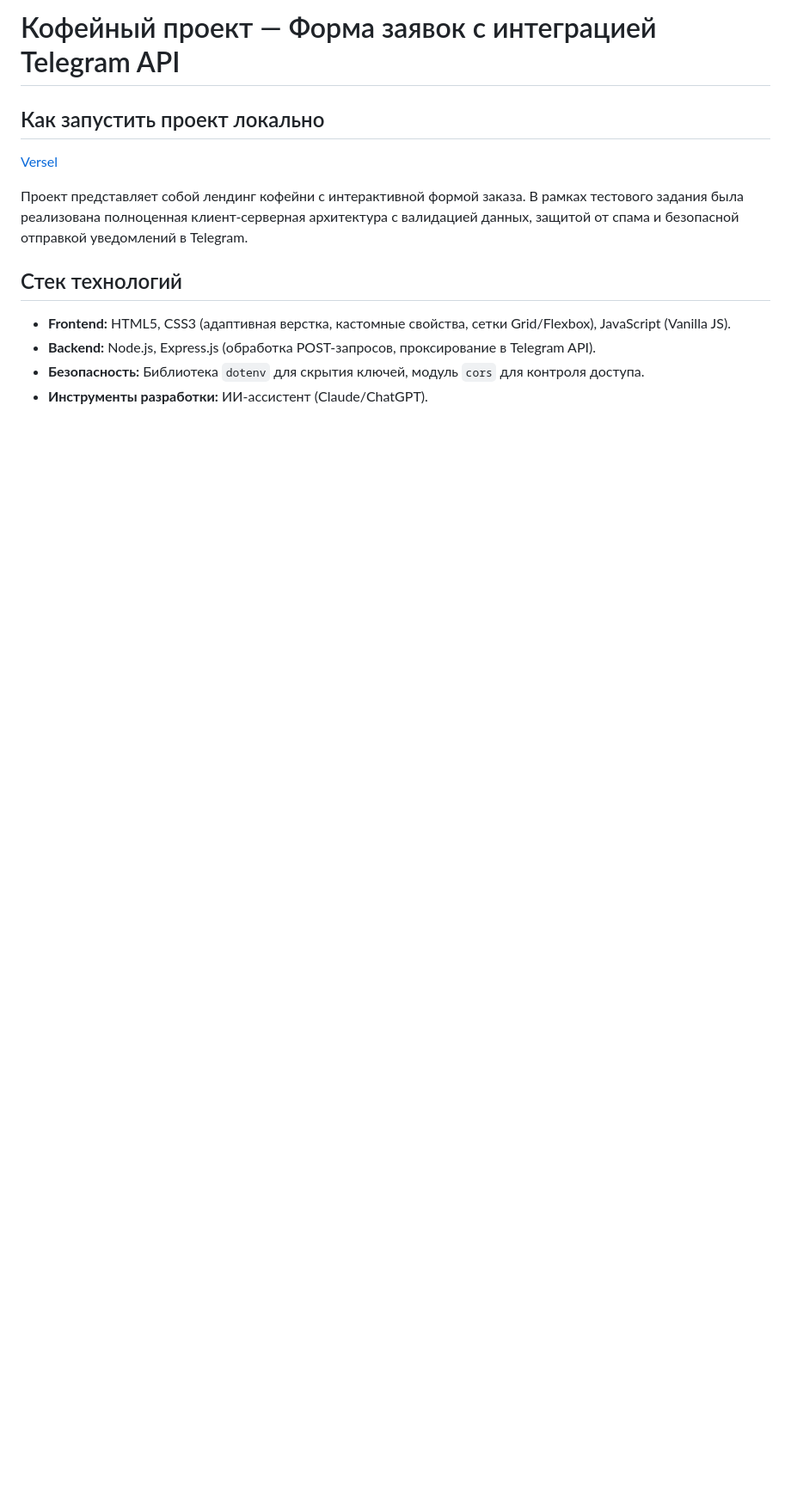
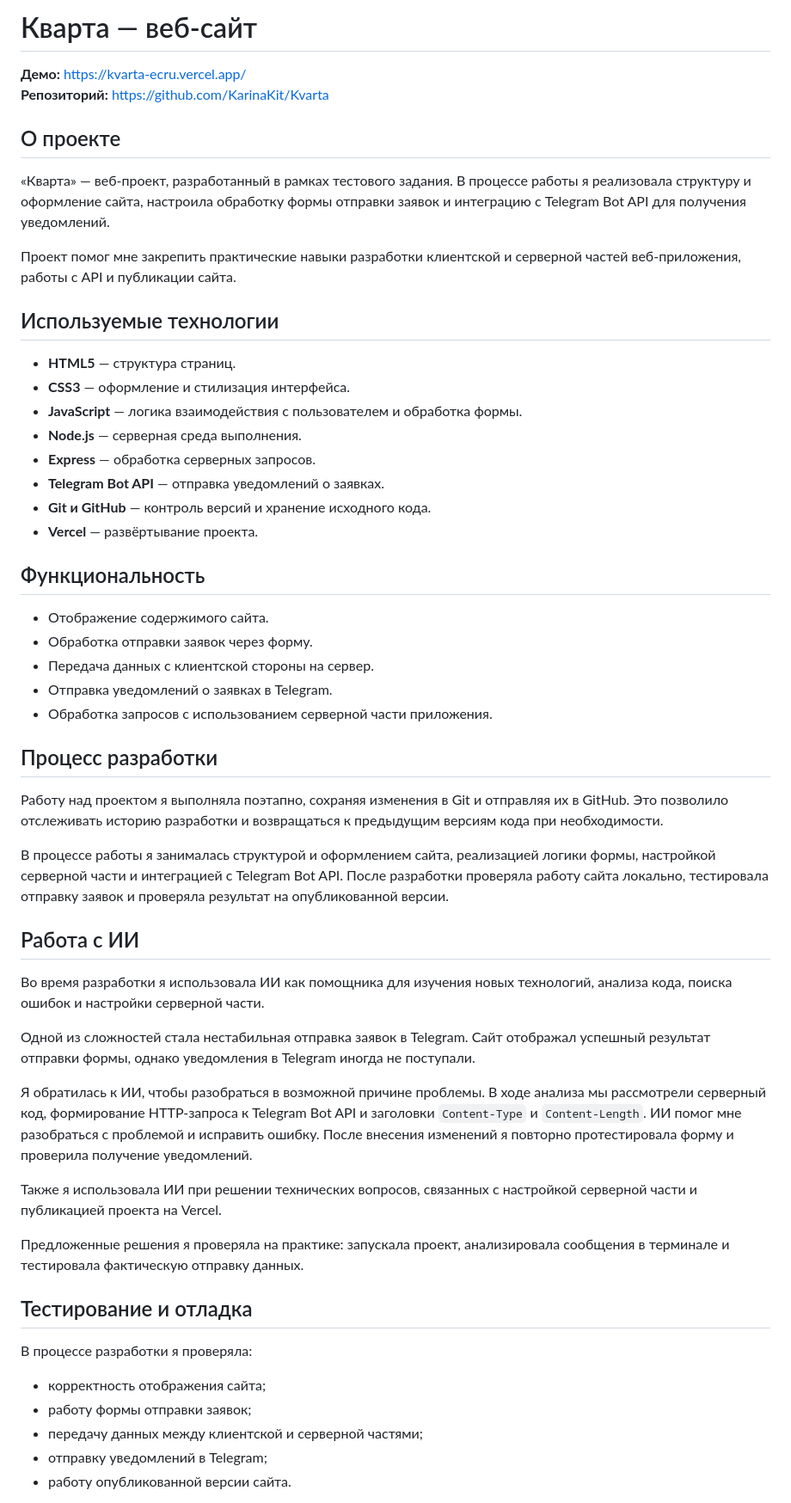
Before and after one commit to KarinaKit/Kvarta, a Markdown page: README.md, the part around one of its changes. Shown at 86% size. GitHub-like rendering; blank space fills up the shorter version.

Commit message:
Update README.md
docs: add project README

```diff
--- a/README.md
+++ b/README.md
@@ -1,15 +1,58 @@
-# Кофейный проект — Форма заявок с интеграцией Telegram API
+# Кварта — веб-сайт
 
+**Демо:** https://kvarta-ecru.vercel.app/
+**Репозиторий:** https://github.com/KarinaKit/Kvarta
 
-## Как запустить проект локально
+## О проекте
 
-[Versel](https://kvarta-ecru.vercel.app/index.html)
+«Кварта» — веб-проект, разработанный в рамках тестового задания. В процессе работы я реализовала структуру и оформление сайта, настроила обработку формы отправки заявок и интеграцию с Telegram Bot API для получения уведомлений.
 
+Проект помог мне закрепить практические навыки разработки клиентской и серверной частей веб-приложения, работы с API и публикации сайта.
 
-Проект представляет собой лендинг кофейни с интерактивной формой заказа. В рамках тестового задания была реализована полноценная клиент-серверная архитектура с валидацией данных, защитой от спама и безопасной отправкой уведомлений в Telegram.
+## Используемые технологии
 
-## Стек технологий
-* **Frontend:** HTML5, CSS3 (адаптивная верстка, кастомные свойства, сетки Grid/Flexbox), JavaScript (Vanilla JS).
-* **Backend:** Node.js, Express.js (обработка POST-запросов, проксирование в Telegram API).
-* **Безопасность:** Библиотека `dotenv` для скрытия ключей, модуль `cors` для контроля доступа.
-* **Инструменты разработки:** ИИ-ассистент (Claude/ChatGPT).
+- **HTML5** — структура страниц.
+- **CSS3** — оформление и стилизация интерфейса.
+- **JavaScript** — логика взаимодействия с пользователем и обработка формы.
+- **Node.js** — серверная среда выполнения.
+- **Express** — обработка серверных запросов.
+- **Telegram Bot API** — отправка уведомлений о заявках.
+- **Git и GitHub** — контроль версий и хранение исходного кода.
+- **Vercel** — развёртывание проекта.
+
+## Функциональность
+
+- Отображение содержимого сайта.
+- Обработка отправки заявок через форму.
+- Передача данных с клиентской стороны на сервер.
+- Отправка уведомлений о заявках в Telegram.
+- Обработка запросов с использованием серверной части приложения.
+
+## Процесс разработки
+
+Работу над проектом я выполняла поэтапно, сохраняя изменения в Git и отправляя их в GitHub. Это позволило отслеживать историю разработки и возвращаться к предыдущим версиям кода при необходимости.
+
+В процессе работы я занималась структурой и оформлением сайта, реализацией логики формы, настройкой серверной части и интеграцией с Telegram Bot API. После разработки проверяла работу сайта локально, тестировала отправку заявок и проверяла результат на опубликованной версии.
+
+## Работа с ИИ
+
+Во время разработки я использовала ИИ как помощника для изучения новых технологий, анализа кода, поиска ошибок и настройки серверной части.
+
+Одной из сложностей стала нестабильная отправка заявок в Telegram. Сайт отображал успешный результат отправки формы, однако уведомления в Telegram иногда не поступали.
+
+Я обратилась к ИИ, чтобы разобраться в возможной причине проблемы. В ходе анализа мы рассмотрели серверный код, формирование HTTP-запроса к Telegram Bot API и заголовки `Content-Type` и `Content-Length`. ИИ помог мне разобраться с проблемой и исправить ошибку. После внесения изменений я повторно протестировала форму и проверила получение уведомлений.
+
+Также я использовала ИИ при решении технических вопросов, связанных с настройкой серверной части и публикацией проекта на Vercel.
+
+Предложенные решения я проверяла на практике: запускала проект, анализировала сообщения в терминале и тестировала фактическую отправку данных.
+
+## Тестирование и отладка
+
+В процессе разработки я проверяла:
+
+- корректность отображения сайта;
+- работу формы отправки заявок;
+- передачу данных между клиентской и серверной частями;
+- отправку уведомлений в Telegram;
+- работу опубликованной версии сайта.
+
```
Also changed, not shown: other parts of README.md (+25 -18 lines).
